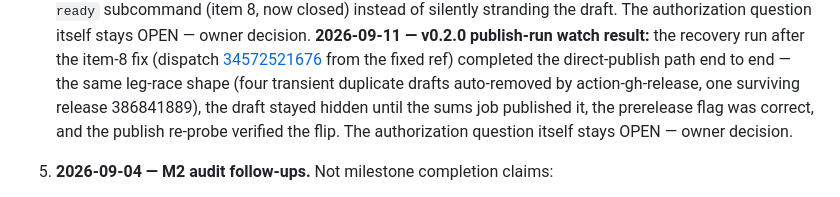
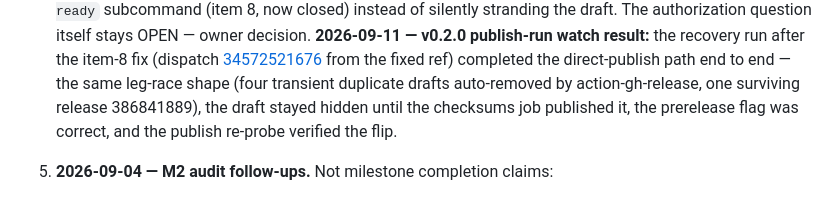
Before and after one commit to L-K-M/Poltergeist, a Markdown page: docs/STATUS.md, the part around the change. GitHub-like rendering.

Commit message:
Dedupe item 4's closing sentence, align job naming
Review round 3 on the M2-close record: the appended watch paragraph
repeated the stays-OPEN sentence the preceding paragraph already ends
with, and named the checksums job inconsistently with the new close
section.

Co-authored-by: pi <reply@localhost>
Session: 01a08ef2-b24c-73ed-8890-c49302096982

```diff
--- a/docs/STATUS.md
+++ b/docs/STATUS.md
@@ -2204,9 +2204,9 @@ M2 is closed. Still open regardless: install-tested-asset QA
    from the fixed ref) completed the direct-publish path end to end —
    the same leg-race shape (four transient duplicate drafts
    auto-removed by action-gh-release, one surviving release 386841889),
-   the draft stayed hidden until the sums job published it, the
+   the draft stayed hidden until the checksums job published it, the
    prerelease flag was correct, and the publish re-probe verified the
-   flip. The authorization question itself stays OPEN — owner decision.
+   flip.
 5. **2026-09-04 — M2 audit follow-ups.** Not milestone completion claims:
    - **Prompt cancellation (review follow-up; manager half closed
      2026-09-06):** credential resolutions now receive a
```
